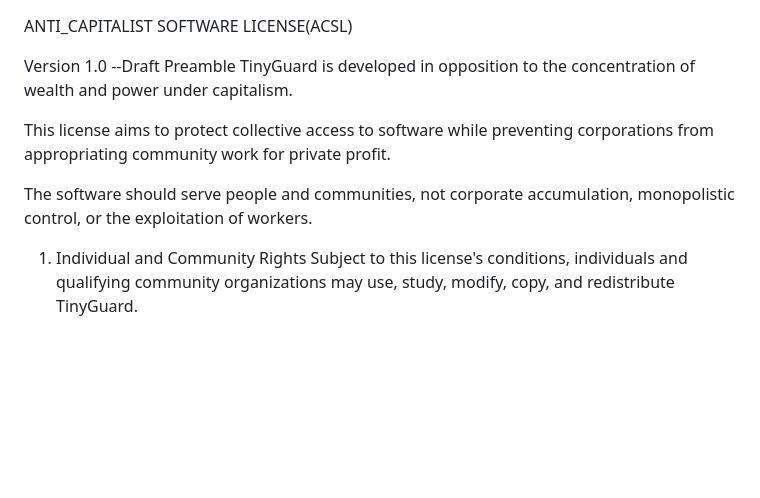
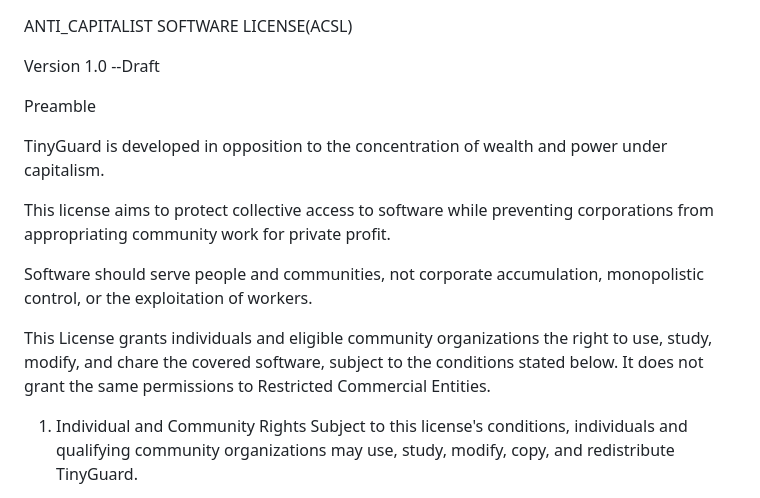
Before and after one commit to lukeskywalker4621-cmyk/tinygaurd, a Markdown page: ANTI_CAP_MANIFESTO.md, the part around the change. Rendered like a GitHub page; blank space fills up the shorter version.

Commit message:
slight edit

```diff
--- a/ANTI_CAP_MANIFESTO.md
+++ b/ANTI_CAP_MANIFESTO.md
@@ -1,12 +1,16 @@
 ANTI_CAPITALIST SOFTWARE LICENSE(ACSL)
 
 Version 1.0 --Draft
+
 Preamble
+
 TinyGuard is developed in opposition to the concentration of wealth and power under capitalism.
 
 This license aims to protect collective access to software while preventing corporations from appropriating community work for private profit.
 
-The software should serve people and communities, not corporate accumulation, monopolistic control, or the exploitation of workers.
+Software should serve people and communities, not corporate accumulation, monopolistic control, or the exploitation of workers.
+
+This License grants individuals and eligible community organizations the right to use, study, modify, and chare the covered software, subject to the conditions stated below. It does not grant the same permissions to Restricted Commercial Entities.
 
 1. Individual and Community Rights
 Subject to this license's conditions, individuals and qualifying community organizations may use, study, modify, copy, and redistribute TinyGuard.
```
